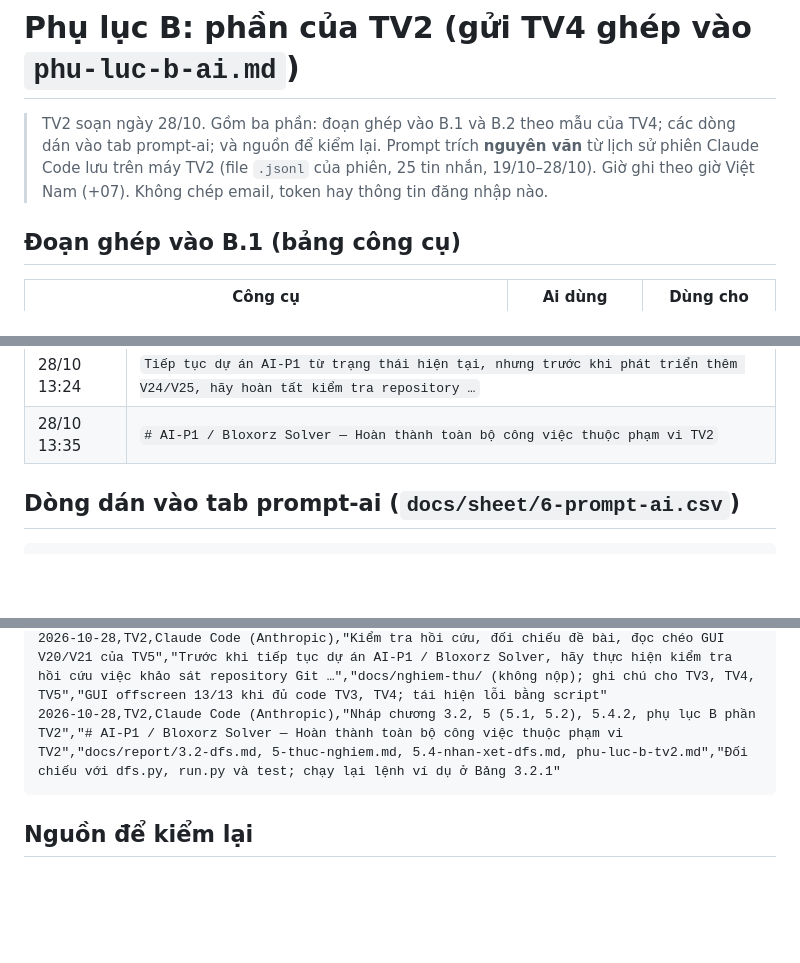
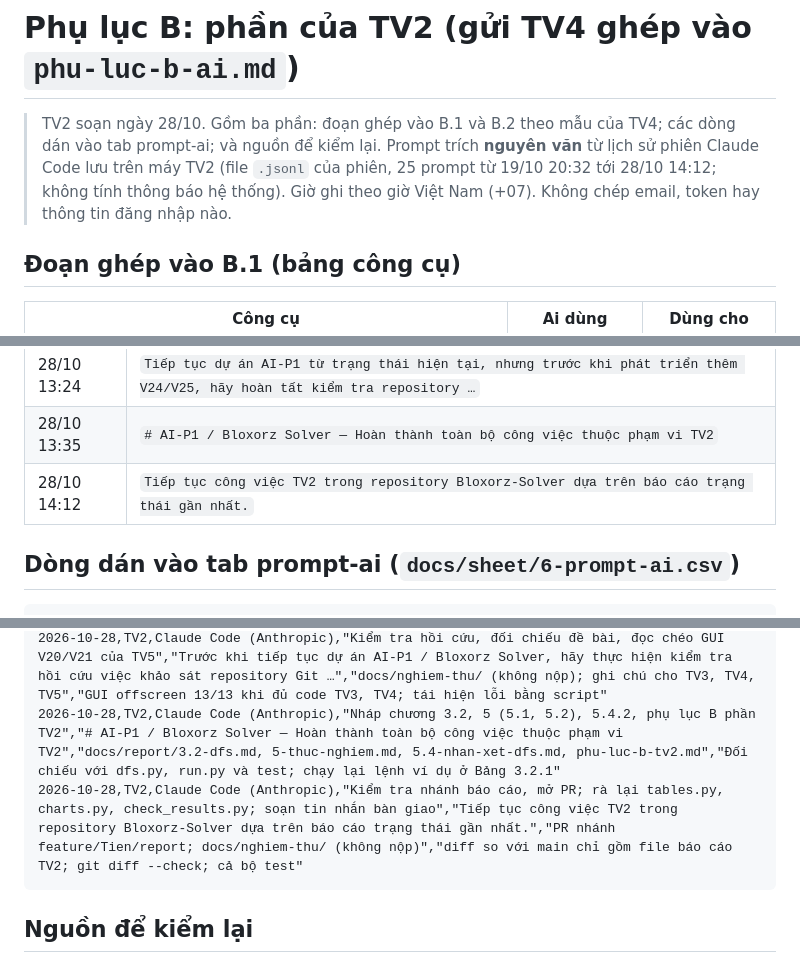
Before and after one commit to nguyentan10052006-cmyk/AI-P1, a Markdown page: docs/report/phu-luc-b-tv2.md, 3 parts joined by grey strips. GitHub-like rendering; blank space fills up the shorter version.

Commit message:
Phụ lục B phần TV2: sửa số prompt (25, không tính thông báo hệ thống), thêm prompt và dòng prompt-ai ngày 28/10 14:12
Co-Authored-By: Claude Opus 5.5 <noreply@anthropic.com>

````diff
--- a/docs/report/phu-luc-b-tv2.md
+++ b/docs/report/phu-luc-b-tv2.md
@@ -1,6 +1,6 @@
 # Phụ lục B: phần của TV2 (gửi TV4 ghép vào `phu-luc-b-ai.md`)
 
-> TV2 soạn ngày 28/10. Gồm ba phần: đoạn ghép vào B.1 và B.2 theo mẫu của TV4; các dòng dán vào tab prompt-ai; và nguồn để kiểm lại. Prompt trích **nguyên văn** từ lịch sử phiên Claude Code lưu trên máy TV2 (file `.jsonl` của phiên, 25 tin nhắn, 19/10–28/10). Giờ ghi theo giờ Việt Nam (+07). Không chép email, token hay thông tin đăng nhập nào.
+> TV2 soạn ngày 28/10. Gồm ba phần: đoạn ghép vào B.1 và B.2 theo mẫu của TV4; các dòng dán vào tab prompt-ai; và nguồn để kiểm lại. Prompt trích **nguyên văn** từ lịch sử phiên Claude Code lưu trên máy TV2 (file `.jsonl` của phiên, 25 prompt từ 19/10 20:32 tới 28/10 14:12; không tính thông báo hệ thống). Giờ ghi theo giờ Việt Nam (+07). Không chép email, token hay thông tin đăng nhập nào.
 
 ## Đoạn ghép vào B.1 (bảng công cụ)
 
@@ -96,6 +96,7 @@ Prompt giao việc có giới hạn quyền, 28/10 12:28 (đoạn mở đầu):
 | 28/10 13:18 | `# AI-P1 — Phát hành V23 riêng và bảo toàn nhánh tích hợp V24` |
 | 28/10 13:24 | `Tiếp tục dự án AI-P1 từ trạng thái hiện tại, nhưng trước khi phát triển thêm V24/V25, hãy hoàn tất kiểm tra repository …` |
 | 28/10 13:35 | `# AI-P1 / Bloxorz Solver — Hoàn thành toàn bộ công việc thuộc phạm vi TV2` |
+| 28/10 14:12 | `Tiếp tục công việc TV2 trong repository Bloxorz-Solver dựa trên báo cáo trạng thái gần nhất.` |
 
 ## Dòng dán vào tab prompt-ai (`docs/sheet/6-prompt-ai.csv`)
 
@@ -106,6 +107,7 @@ Prompt giao việc có giới hạn quyền, 28/10 12:28 (đoạn mở đầu):
 2026-10-28,TV2,Claude Code (Anthropic),"Ghép tạm code TV3, TV4 để chạy thử V24; S1–S3 tạm; biểu đồ V25; kiểm tra chéo","# AI-P1 — Chủ động xử lý dependency của các thành viên để hoàn thành công việc TV2","Nhánh integration/Tien/V24 (chưa push); số liệu chạy thử không dùng trong báo cáo","Kiểm tra chéo 04 §6; xem lại từng hình; check_heuristics.py 0 vi phạm"
 2026-10-28,TV2,Claude Code (Anthropic),"Kiểm tra hồi cứu, đối chiếu đề bài, đọc chéo GUI V20/V21 của TV5","Trước khi tiếp tục dự án AI-P1 / Bloxorz Solver, hãy thực hiện kiểm tra hồi cứu việc khảo sát repository Git …","docs/nghiem-thu/ (không nộp); ghi chú cho TV3, TV4, TV5","GUI offscreen 13/13 khi đủ code TV3, TV4; tái hiện lỗi bằng script"
 2026-10-28,TV2,Claude Code (Anthropic),"Nháp chương 3.2, 5 (5.1, 5.2), 5.4.2, phụ lục B phần TV2","# AI-P1 / Bloxorz Solver — Hoàn thành toàn bộ công việc thuộc phạm vi TV2","docs/report/3.2-dfs.md, 5-thuc-nghiem.md, 5.4-nhan-xet-dfs.md, phu-luc-b-tv2.md","Đối chiếu với dfs.py, run.py và test; chạy lại lệnh ví dụ ở Bảng 3.2.1"
+2026-10-28,TV2,Claude Code (Anthropic),"Kiểm tra nhánh báo cáo, mở PR; rà lại tables.py, charts.py, check_results.py; soạn tin nhắn bàn giao","Tiếp tục công việc TV2 trong repository Bloxorz-Solver dựa trên báo cáo trạng thái gần nhất.","PR nhánh feature/Tien/report; docs/nghiem-thu/ (không nộp)","diff so với main chỉ gồm file báo cáo TV2; git diff --check; cả bộ test"
 ```
 
 ## Nguồn để kiểm lại
````
